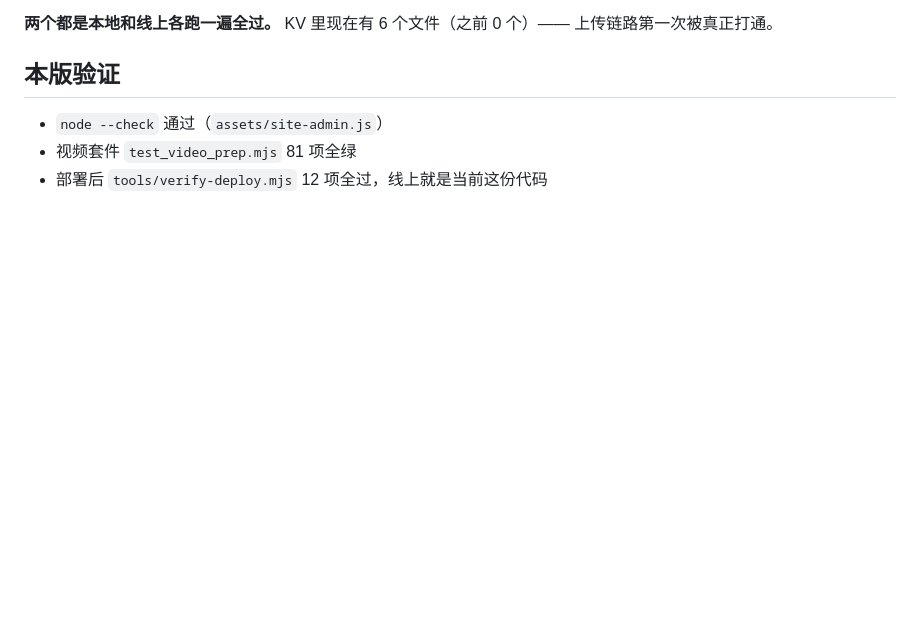
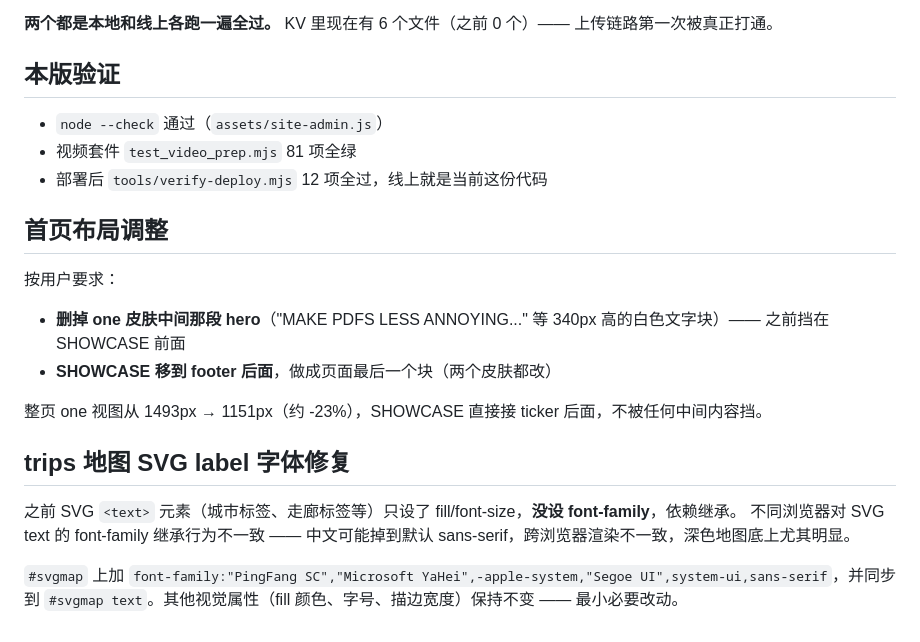
Before and after one commit to A3-77/a377tool, a Markdown page: RELEASE_NOTES.md, the part around the change. Rendered like a GitHub page; blank space fills up the shorter version.

Commit message:
docs: v0.6.5 加上 SVG 字体修复和首页布局调整

```diff
--- a/RELEASE_NOTES.md
+++ b/RELEASE_NOTES.md
@@ -708,3 +708,18 @@ curl -s https://a377.xyz/api/me                                     # 未登录
 - `node --check` 通过（`assets/site-admin.js`）
 - 视频套件 `test_video_prep.mjs` 81 项全绿
 - 部署后 `tools/verify-deploy.mjs` 12 项全过，线上就是当前这份代码
+
+## 首页布局调整
+
+按用户要求：
+- **删掉 one 皮肤中间那段 hero**（"MAKE PDFS LESS ANNOYING..." 等 340px 高的白色文字块）—— 之前挡在 SHOWCASE 前面
+- **SHOWCASE 移到 footer 后面**，做成页面最后一个块（两个皮肤都改）
+
+整页 one 视图从 1493px → 1151px（约 -23%），SHOWCASE 直接接 ticker 后面，不被任何中间内容挡。
+
+## trips 地图 SVG label 字体修复
+
+之前 SVG `<text>` 元素（城市标签、走廊标签等）只设了 fill/font-size，**没设 font-family**，依赖继承。
+不同浏览器对 SVG text 的 font-family 继承行为不一致 —— 中文可能掉到默认 sans-serif，跨浏览器渲染不一致，深色地图底上尤其明显。
+
+`#svgmap` 上加 `font-family:"PingFang SC","Microsoft YaHei",-apple-system,"Segoe UI",system-ui,sans-serif`，并同步到 `#svgmap text`。其他视觉属性（fill 颜色、字号、描边宽度）保持不变 —— 最小必要改动。
```
